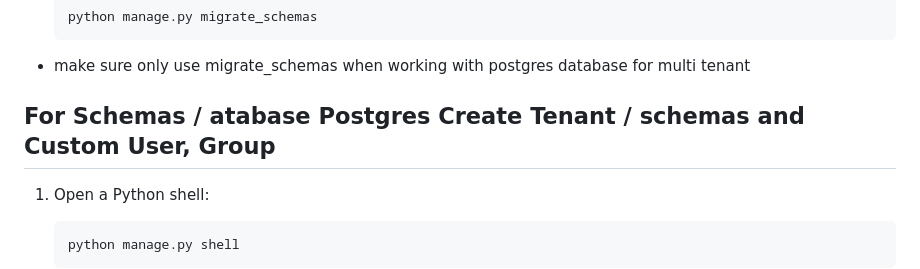
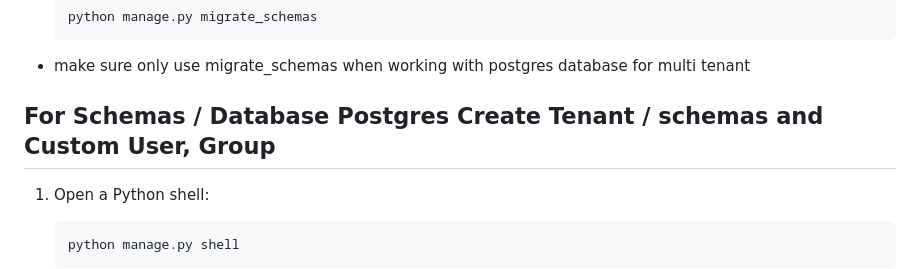
Before and after one commit to devputers/aadsso, a Markdown page: README.md, the part around the change. Rendered like a GitHub page.

```diff
--- a/README.md
+++ b/README.md
@@ -136,7 +136,7 @@ To install postgres database
 
 - make sure only use migrate_schemas when working with postgres database for multi tenant
 
-## For Schemas / atabase Postgres Create Tenant / schemas and Custom User, Group
+## For Schemas / Database Postgres Create Tenant / schemas and Custom User, Group
 
 1. Open a Python shell:
 
```
